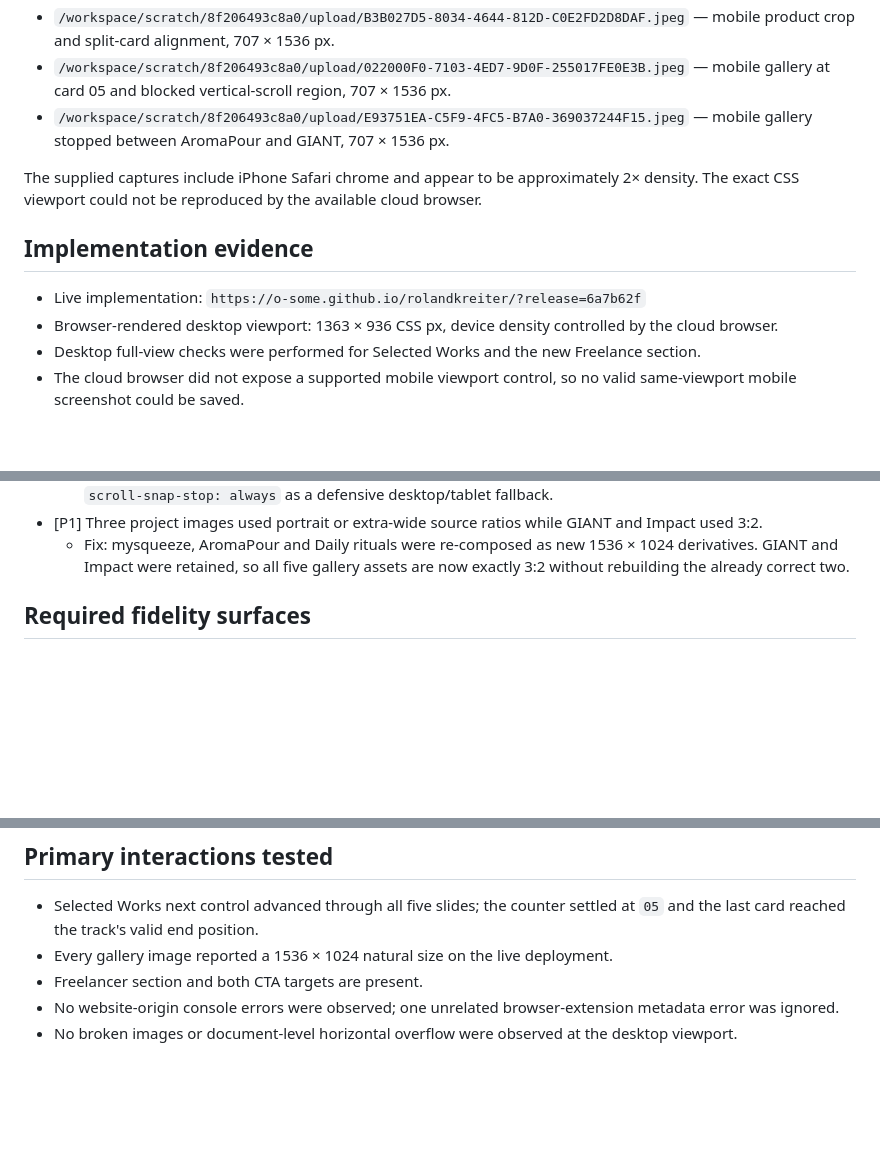
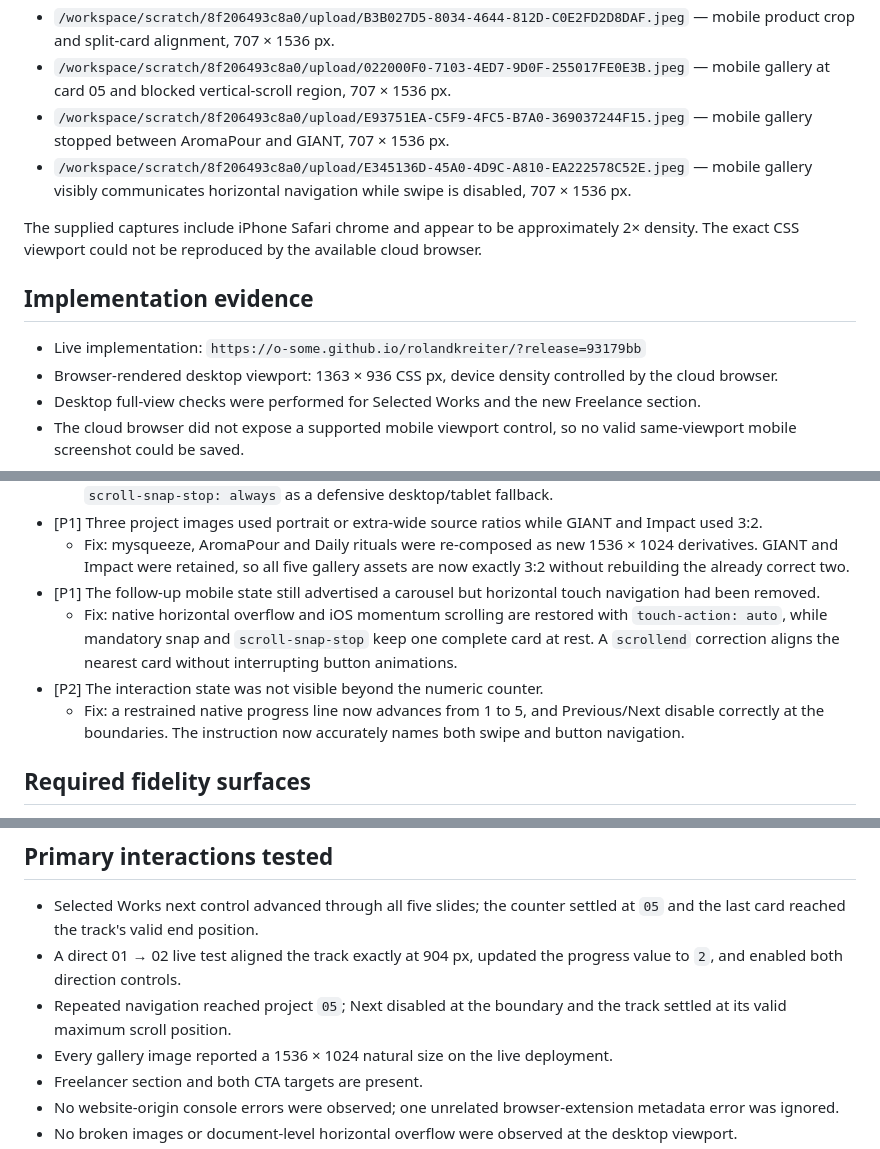
Before and after one commit to o-some/rolandkreiter, a Markdown page: design-qa.md, 3 parts joined by grey strips. GitHub-like rendering; blank space fills up the shorter version.

Commit message:
Document restored mobile carousel swipe QA

```diff
--- a/design-qa.md
+++ b/design-qa.md
@@ -10,12 +10,13 @@ Date: 13 September 2026
 - `/workspace/scratch/8f206493c8a0/upload/B3B027D5-8034-4644-812D-C0E2FD2D8DAF.jpeg` — mobile product crop and split-card alignment, 707 × 1536 px.
 - `/workspace/scratch/8f206493c8a0/upload/022000F0-7103-4ED7-9D0F-255017FE0E3B.jpeg` — mobile gallery at card 05 and blocked vertical-scroll region, 707 × 1536 px.
 - `/workspace/scratch/8f206493c8a0/upload/E93751EA-C5F9-4FC5-B7A0-369037244F15.jpeg` — mobile gallery stopped between AromaPour and GIANT, 707 × 1536 px.
+- `/workspace/scratch/8f206493c8a0/upload/E345136D-45A0-4D9C-A810-EA222578C52E.jpeg` — mobile gallery visibly communicates horizontal navigation while swipe is disabled, 707 × 1536 px.
 
 The supplied captures include iPhone Safari chrome and appear to be approximately 2× density. The exact CSS viewport could not be reproduced by the available cloud browser.
 
 ## Implementation evidence
 
-- Live implementation: `https://o-some.github.io/rolandkreiter/?release=6a7b62f`
+- Live implementation: `https://o-some.github.io/rolandkreiter/?release=93179bb`
 - Browser-rendered desktop viewport: 1363 × 936 CSS px, device density controlled by the cloud browser.
 - Desktop full-view checks were performed for Selected Works and the new Freelance section.
 - The cloud browser did not expose a supported mobile viewport control, so no valid same-viewport mobile screenshot could be saved.
@@ -44,6 +45,10 @@ The supplied captures include iPhone Safari chrome and appear to be approximatel
   - Fix: free mobile swiping was removed; every button step targets one exact slide offset. Each slide also uses `scroll-snap-stop: always` as a defensive desktop/tablet fallback.
 - [P1] Three project images used portrait or extra-wide source ratios while GIANT and Impact used 3:2.
   - Fix: mysqueeze, AromaPour and Daily rituals were re-composed as new 1536 × 1024 derivatives. GIANT and Impact were retained, so all five gallery assets are now exactly 3:2 without rebuilding the already correct two.
+- [P1] The follow-up mobile state still advertised a carousel but horizontal touch navigation had been removed.
+  - Fix: native horizontal overflow and iOS momentum scrolling are restored with `touch-action: auto`, while mandatory snap and `scroll-snap-stop` keep one complete card at rest. A `scrollend` correction aligns the nearest card without interrupting button animations.
+- [P2] The interaction state was not visible beyond the numeric counter.
+  - Fix: a restrained native progress line now advances from 1 to 5, and Previous/Next disable correctly at the boundaries. The instruction now accurately names both swipe and button navigation.
 
 ## Required fidelity surfaces
 
@@ -56,6 +61,8 @@ The supplied captures include iPhone Safari chrome and appear to be approximatel
 ## Primary interactions tested
 
 - Selected Works next control advanced through all five slides; the counter settled at `05` and the last card reached the track's valid end position.
+- A direct 01 → 02 live test aligned the track exactly at 904 px, updated the progress value to `2`, and enabled both direction controls.
+- Repeated navigation reached project `05`; Next disabled at the boundary and the track settled at its valid maximum scroll position.
 - Every gallery image reported a 1536 × 1024 natural size on the live deployment.
 - Freelancer section and both CTA targets are present.
 - No website-origin console errors were observed; one unrelated browser-extension metadata error was ignored.
```
Also changed, not shown: other parts of design-qa.md (+2 -0 lines).
